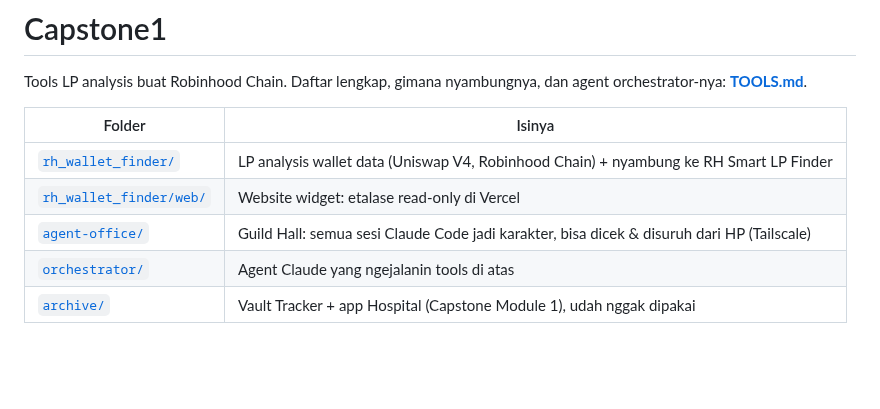
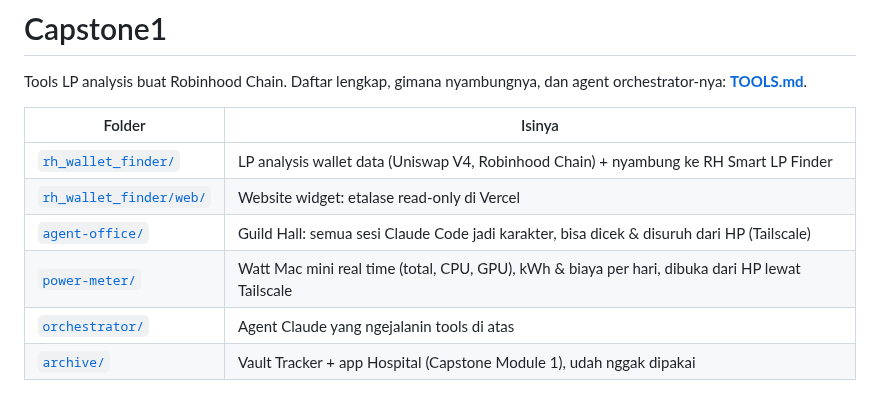
Before and after one commit to Bojjifomo/Capstone1, a Markdown page: README.md, the part around the change. Drawn GitHub-style; blank space fills up the shorter version.

```diff
--- a/README.md
+++ b/README.md
@@ -8,5 +8,6 @@ orchestrator-nya: **[TOOLS.md](TOOLS.md)**.
 | [`rh_wallet_finder/`](rh_wallet_finder/README.md) | LP analysis wallet data (Uniswap V4, Robinhood Chain) + nyambung ke RH Smart LP Finder |
 | [`rh_wallet_finder/web/`](rh_wallet_finder/web) | Website widget: etalase read-only di Vercel |
 | [`agent-office/`](agent-office/README.md) | Guild Hall: semua sesi Claude Code jadi karakter, bisa dicek & disuruh dari HP (Tailscale) |
+| [`power-meter/`](power-meter/README.md) | Watt Mac mini real time (total, CPU, GPU), kWh & biaya per hari, dibuka dari HP lewat Tailscale |
 | [`orchestrator/`](TOOLS.md#orchestrator-satu-agent-buat-semuanya) | Agent Claude yang ngejalanin tools di atas |
 | [`archive/`](TOOLS.md#arsip-udah-nggak-dipakai) | Vault Tracker + app Hospital (Capstone Module 1), udah nggak dipakai |
```
Also changed, not shown: power-meter/README.md (added, +92 -0 lines), power-meter/docs/phone.png (added), 9 other files.
